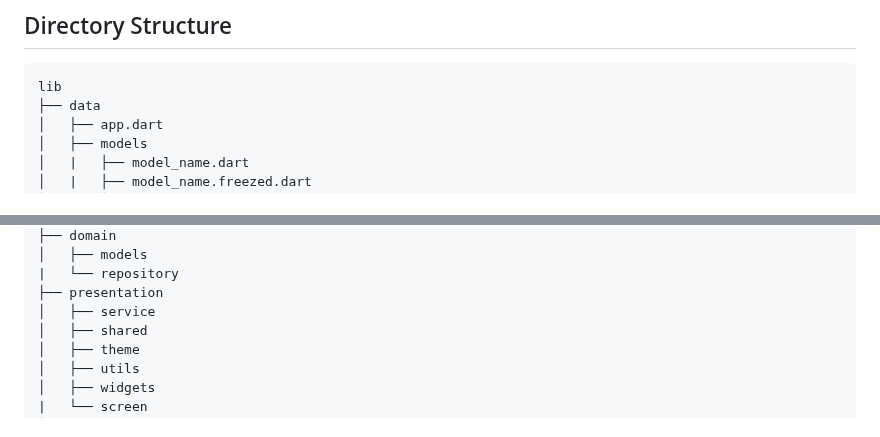
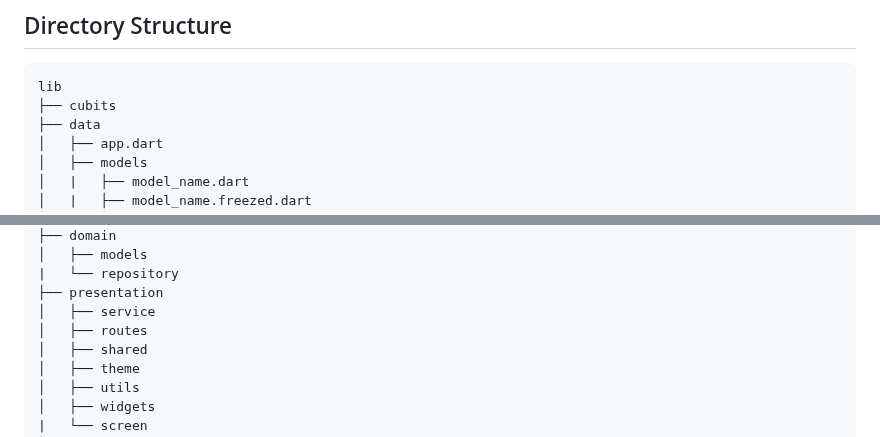
Before and after one commit to AbdullahAhmedSoomro/quran_connect, a Markdown page: README.md, 2 parts joined by grey strips. GitHub-like rendering.

````diff
--- a/README.md
+++ b/README.md
@@ -59,6 +59,7 @@ Credits: [asciiflow](https://asciiflow.com/)
 
 ```
 lib
+├── cubits
 ├── data
 │   ├── app.dart
 │   ├── models
@@ -78,6 +79,7 @@ lib
 |   └── repository
 ├── presentation
 │   ├── service
+│   ├── routes
 │   ├── shared
 │   ├── theme
 │   ├── utils
````
